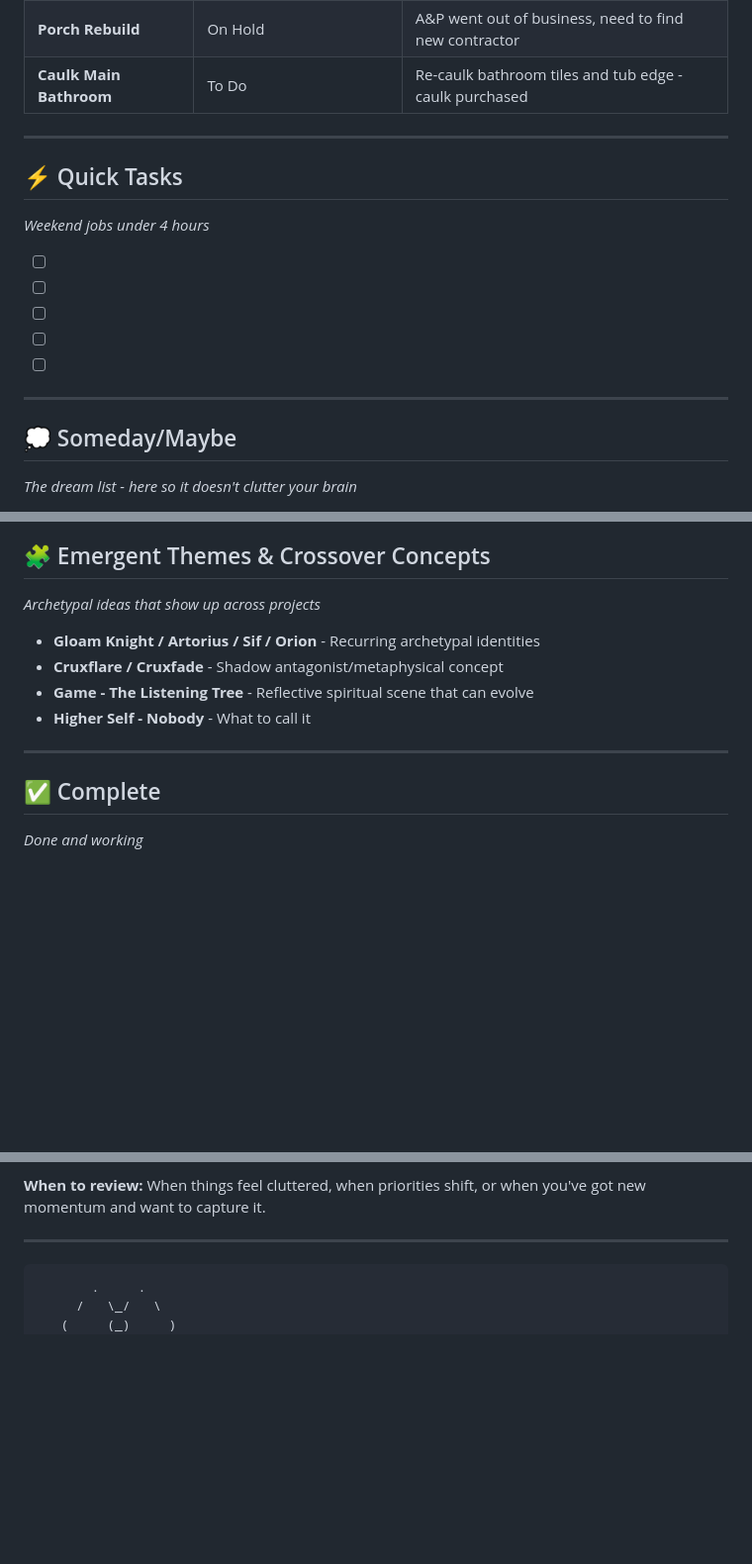
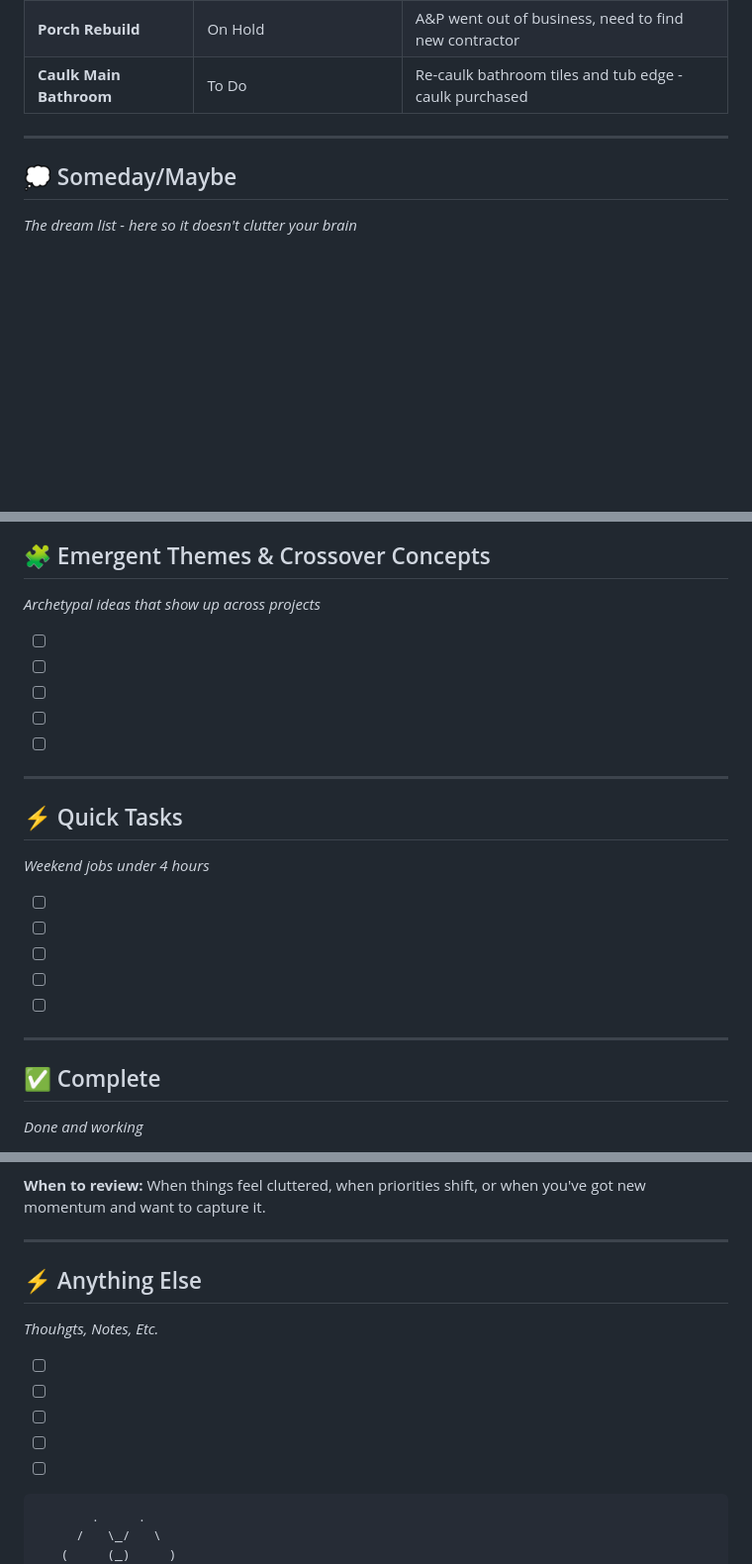
Before and after one commit to WatcherAtTheThreshold/Everything, a Markdown page: README.md, 3 parts joined by grey strips. Shown at 99% size. Drawn GitHub-style; blank space fills up the shorter version.

````diff
--- a/README.md
+++ b/README.md
@@ -59,21 +59,6 @@
 
 ---
 
-## ⚡ Quick Tasks
-*Weekend jobs under 4 hours*
-
-- [ ]
-
-- [ ]
-
-- [ ]
-
-- [ ]
-
-- [ ]
-
-
----
 
 ## 💭 Someday/Maybe
 *The dream list - here so it doesn't clutter your brain*
@@ -95,12 +80,31 @@
 ## 🧩 Emergent Themes & Crossover Concepts
 *Archetypal ideas that show up across projects*
 
-- **Gloam Knight / Artorius / Sif / Orion** - Recurring archetypal identities
-- **Cruxflare / Cruxfade** - Shadow antagonist/metaphysical concept
-- **Game - The Listening Tree** - Reflective spiritual scene that can evolve
-- **Higher Self - Nobody** - What to call it
+- [ ]
+
+- [ ]
+
+- [ ]
+
+- [ ]
+
+- [ ]
 ---
+## ⚡ Quick Tasks
+*Weekend jobs under 4 hours*
 
+- [ ]
+
+- [ ]
+
+- [ ]
+
+- [ ]
+
+- [ ]
+
+
+---
 ## ✅ Complete
 *Done and working*
 
@@ -138,7 +142,18 @@
 **When to review:** When things feel cluttered, when priorities shift, or when you've got new momentum and want to capture it.
 
 ---
+## ⚡ Anything Else
+*Thouhgts, Notes, Etc.*
 
+- [ ]
+
+- [ ]
+
+- [ ]
+
+- [ ]
+
+- [ ]
 ```
        .     .
      /   \_/   \
````
